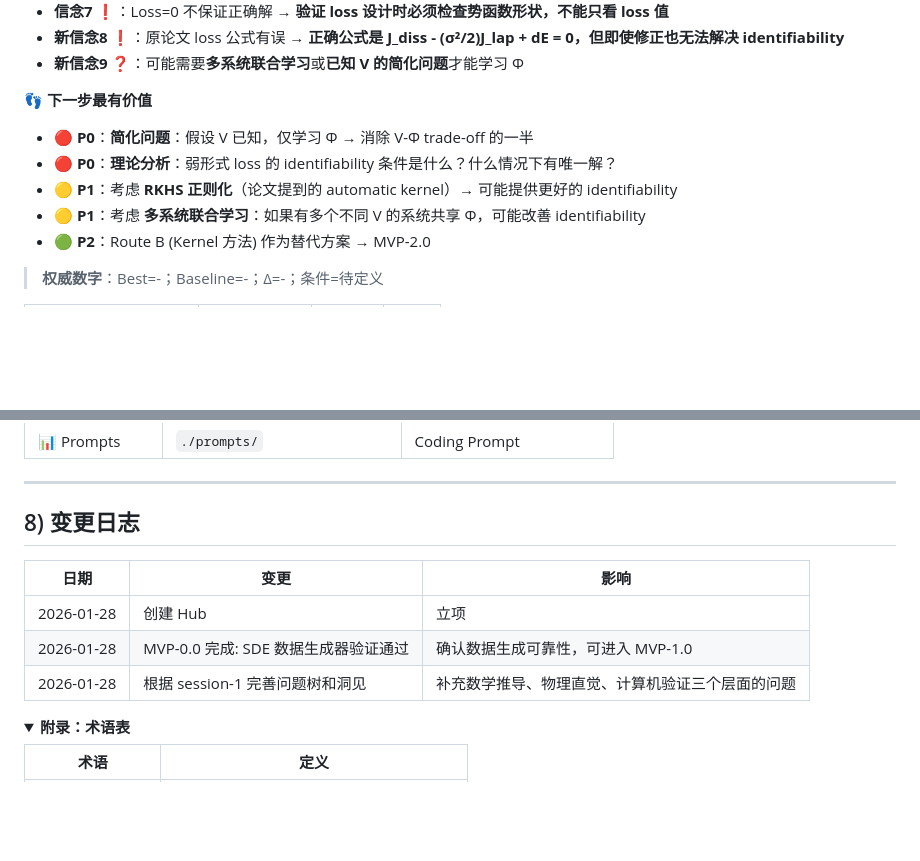
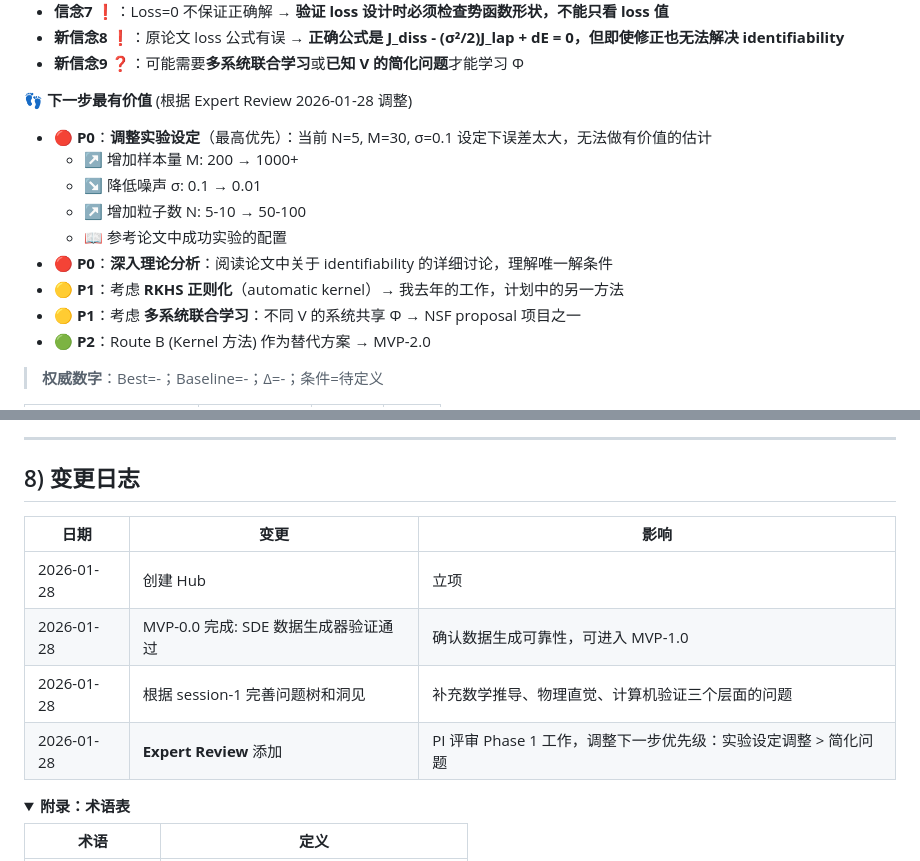
Before and after one commit to ViskaWei/ips_unlabeled_learning, a Markdown page: experiments/ips_unlabeled/ips_unlabeled_hub.md, 2 parts joined by grey strips. Rendered like a GitHub page; folded sections open; blank space fills up the shorter version.

Commit message:
kb: Phase 1 添加 Expert Review - PI 评审与下一步调整
- 添加专家评审章节到 Phase 1 综合报告
- 优点：检测公式错误、identifiability 意识、RKHS/多系统联合学习联系
- 不足：理论分析深度不够、实验设定（N/M/σ）需调整
- 调整优先级：P0 = 调整实验设定（↗M, ↘σ, ↗N）
- 参考论文中成功实验的配置

Co-Authored-By: Claude Opus 4.5 <noreply@anthropic.com>

```diff
--- a/experiments/ips_unlabeled/ips_unlabeled_hub.md
+++ b/experiments/ips_unlabeled/ips_unlabeled_hub.md
@@ -20,11 +20,15 @@
 - **新信念8** ❗：原论文 loss 公式有误 → **正确公式是 J_diss - (σ²/2)J_lap + dE = 0，但即使修正也无法解决 identifiability**
 - **新信念9** ❓：可能需要**多系统联合学习**或**已知 V 的简化问题**才能学习 Φ
 
-**👣 下一步最有价值**
-- 🔴 **P0**：**简化问题**：假设 V 已知，仅学习 Φ → 消除 V-Φ trade-off 的一半
-- 🔴 **P0**：**理论分析**：弱形式 loss 的 identifiability 条件是什么？什么情况下有唯一解？
-- 🟡 **P1**：考虑 **RKHS 正则化**（论文提到的 automatic kernel）→ 可能提供更好的 identifiability
-- 🟡 **P1**：考虑 **多系统联合学习**：如果有多个不同 V 的系统共享 Φ，可能改善 identifiability
+**👣 下一步最有价值** (根据 Expert Review 2026-01-28 调整)
+- 🔴 **P0**：**调整实验设定**（最高优先）：当前 N=5, M=30, σ=0.1 设定下误差太大，无法做有价值的估计
+  - ↗️ 增加样本量 M: 200 → 1000+
+  - ↘️ 降低噪声 σ: 0.1 → 0.01
+  - ↗️ 增加粒子数 N: 5-10 → 50-100
+  - 📖 参考论文中成功实验的配置
+- 🔴 **P0**：**深入理论分析**：阅读论文中关于 identifiability 的详细讨论，理解唯一解条件
+- 🟡 **P1**：考虑 **RKHS 正则化**（automatic kernel）→ 我去年的工作，计划中的另一方法
+- 🟡 **P1**：考虑 **多系统联合学习**：不同 V 的系统共享 Φ → NSF proposal 项目之一
 - 🟢 **P2**：Route B (Kernel 方法) 作为替代方案 → MVP-2.0
 
 > **权威数字**：Best=-；Baseline=-；Δ=-；条件=待定义
@@ -181,6 +185,7 @@ Legend: ✅ 已验证 | ❌ 已否定 | 🔆 进行中 | ⏳ 待验证 | 🗑️
 | 2026-01-28 | 创建 Hub | 立项 |
 | 2026-01-28 | MVP-0.0 完成: SDE 数据生成器验证通过 | 确认数据生成可靠性，可进入 MVP-1.0 |
 | 2026-01-28 | 根据 session-1 完善问题树和洞见 | 补充数学推导、物理直觉、计算机验证三个层面的问题 |
+| 2026-01-28 | **Expert Review** 添加 | PI 评审 Phase 1 工作，调整下一步优先级：实验设定调整 > 简化问题 |
 
 <details>
 <summary><b>附录：术语表</b></summary>
```
Also changed, not shown: 1 other file.
